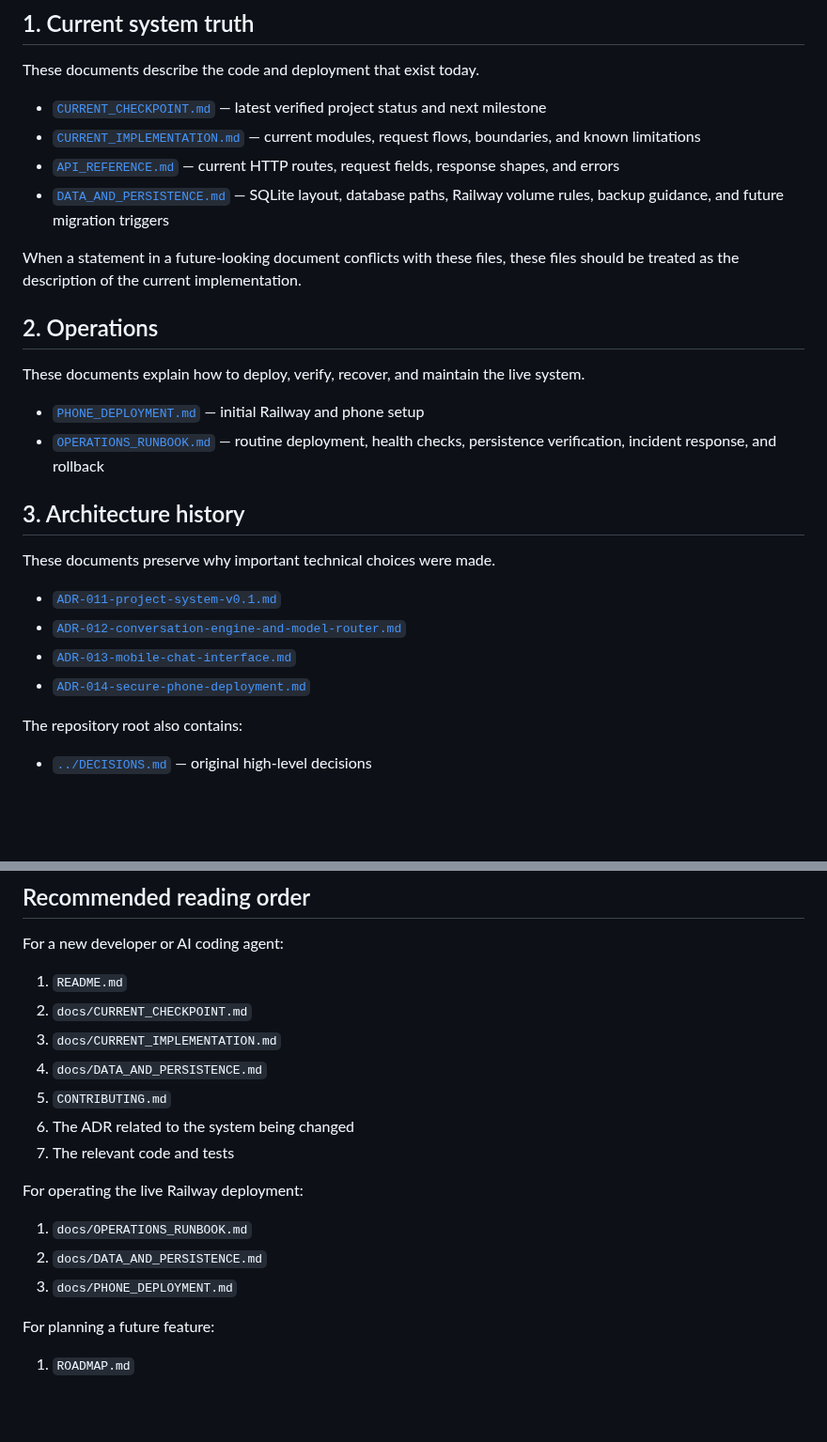
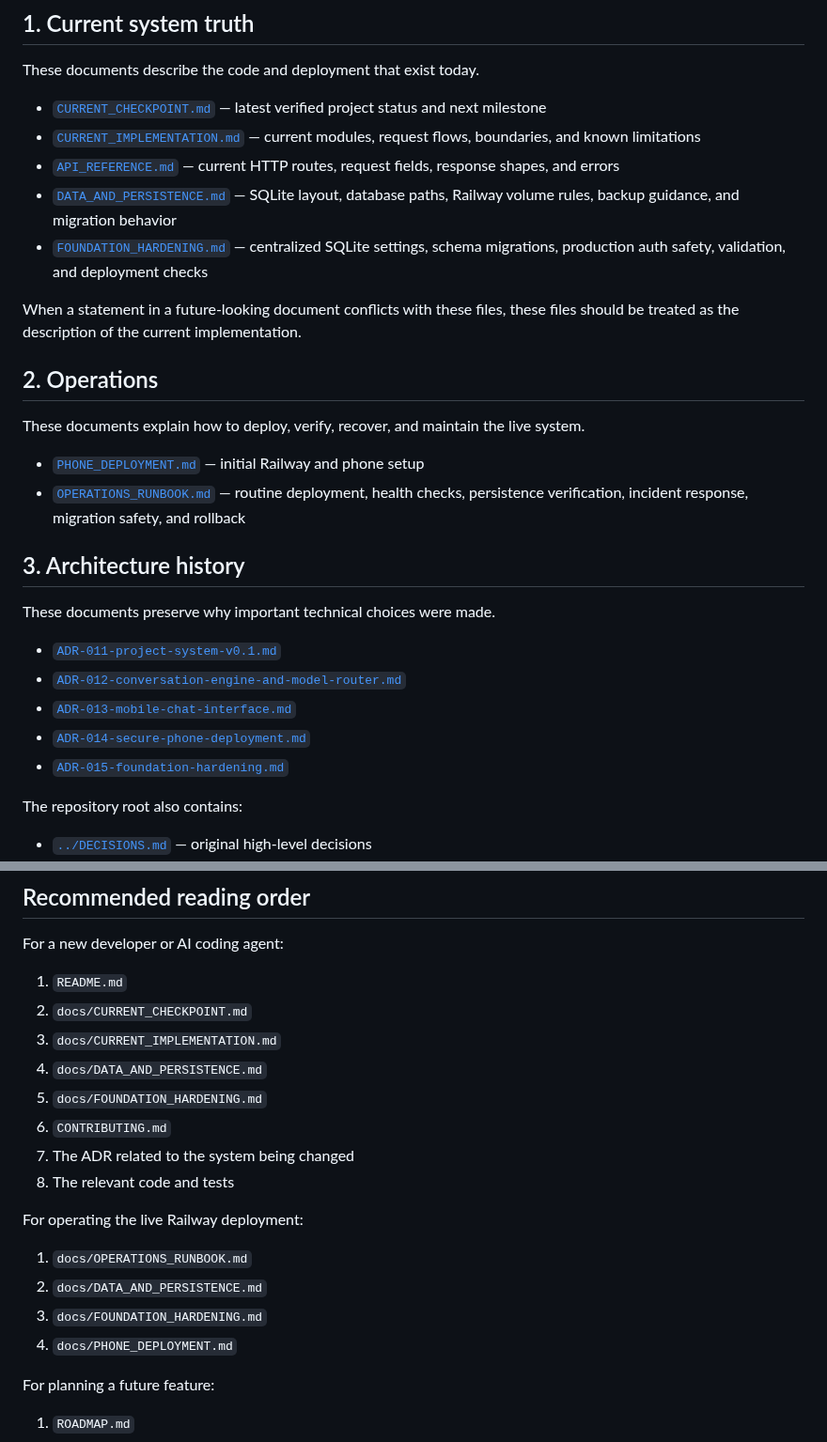
Before and after one commit to mootmoot1/MootOS, a Markdown page: docs/README.md, 2 parts joined by grey strips. Shown at 94% size. Rendered like a GitHub page; blank space fills up the shorter version.

Commit message:
docs: index foundation hardening references

```diff
--- a/docs/README.md
+++ b/docs/README.md
@@ -11,7 +11,8 @@ These documents describe the code and deployment that exist today.
 - [`CURRENT_CHECKPOINT.md`](CURRENT_CHECKPOINT.md) — latest verified project status and next milestone
 - [`CURRENT_IMPLEMENTATION.md`](CURRENT_IMPLEMENTATION.md) — current modules, request flows, boundaries, and known limitations
 - [`API_REFERENCE.md`](API_REFERENCE.md) — current HTTP routes, request fields, response shapes, and errors
-- [`DATA_AND_PERSISTENCE.md`](DATA_AND_PERSISTENCE.md) — SQLite layout, database paths, Railway volume rules, backup guidance, and future migration triggers
+- [`DATA_AND_PERSISTENCE.md`](DATA_AND_PERSISTENCE.md) — SQLite layout, database paths, Railway volume rules, backup guidance, and migration behavior
+- [`FOUNDATION_HARDENING.md`](FOUNDATION_HARDENING.md) — centralized SQLite settings, schema migrations, production auth safety, validation, and deployment checks
 
 When a statement in a future-looking document conflicts with these files, these files should be treated as the description of the current implementation.
 
@@ -20,7 +21,7 @@ When a statement in a future-looking document conflicts with these files, these
 These documents explain how to deploy, verify, recover, and maintain the live system.
 
 - [`PHONE_DEPLOYMENT.md`](PHONE_DEPLOYMENT.md) — initial Railway and phone setup
-- [`OPERATIONS_RUNBOOK.md`](OPERATIONS_RUNBOOK.md) — routine deployment, health checks, persistence verification, incident response, and rollback
+- [`OPERATIONS_RUNBOOK.md`](OPERATIONS_RUNBOOK.md) — routine deployment, health checks, persistence verification, incident response, migration safety, and rollback
 
 ## 3. Architecture history
 
@@ -30,6 +31,7 @@ These documents preserve why important technical choices were made.
 - [`ADR-012-conversation-engine-and-model-router.md`](ADR-012-conversation-engine-and-model-router.md)
 - [`ADR-013-mobile-chat-interface.md`](ADR-013-mobile-chat-interface.md)
 - [`ADR-014-secure-phone-deployment.md`](ADR-014-secure-phone-deployment.md)
+- [`ADR-015-foundation-hardening.md`](ADR-015-foundation-hardening.md)
 
 The repository root also contains:
 
@@ -53,15 +55,17 @@ For a new developer or AI coding agent:
 2. `docs/CURRENT_CHECKPOINT.md`
 3. `docs/CURRENT_IMPLEMENTATION.md`
 4. `docs/DATA_AND_PERSISTENCE.md`
-5. `CONTRIBUTING.md`
-6. The ADR related to the system being changed
-7. The relevant code and tests
+5. `docs/FOUNDATION_HARDENING.md`
+6. `CONTRIBUTING.md`
+7. The ADR related to the system being changed
+8. The relevant code and tests
 
 For operating the live Railway deployment:
 
 1. `docs/OPERATIONS_RUNBOOK.md`
 2. `docs/DATA_AND_PERSISTENCE.md`
-3. `docs/PHONE_DEPLOYMENT.md`
+3. `docs/FOUNDATION_HARDENING.md`
+4. `docs/PHONE_DEPLOYMENT.md`
 
 For planning a future feature:
 
```
